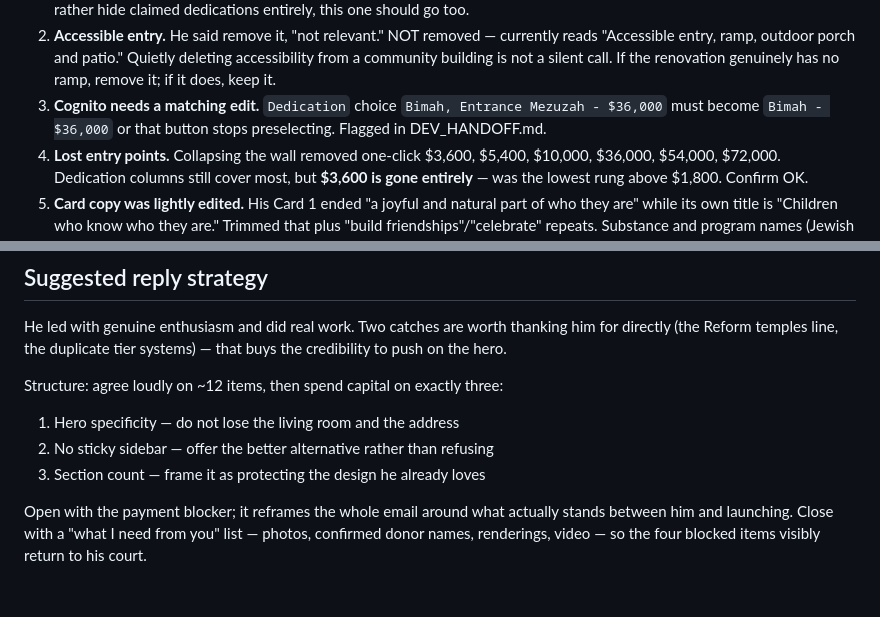
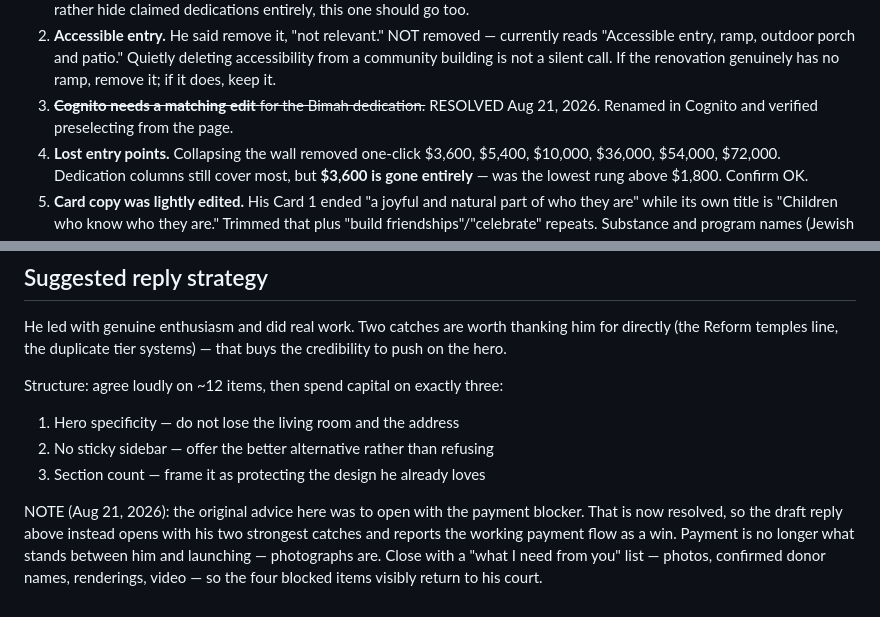
Before and after one commit to web-mk/glencoe-capital-campaign, a Markdown page: CAMPAIGN_FEEDBACK_TRIAGE.md, 2 parts joined by grey strips. Rendered like a GitHub page.

```diff
--- a/CAMPAIGN_FEEDBACK_TRIAGE.md
+++ b/CAMPAIGN_FEEDBACK_TRIAGE.md
@@ -94,9 +103,8 @@ Collapsing to four is a genuine simplification.
    currently reads "Accessible entry, ramp, outdoor porch and patio." Quietly
    deleting accessibility from a community building is not a silent call. If the
    renovation genuinely has no ramp, remove it; if it does, keep it.
-3. **Cognito needs a matching edit.** `Dedication` choice
-   `Bimah, Entrance Mezuzah - $36,000` must become `Bimah - $36,000` or that
-   button stops preselecting. Flagged in DEV_HANDOFF.md.
+3. ~~**Cognito needs a matching edit** for the Bimah dedication.~~ RESOLVED
+   Aug 21, 2026. Renamed in Cognito and verified preselecting from the page.
 4. **Lost entry points.** Collapsing the wall removed one-click $3,600, $5,400,
    $10,000, $36,000, $54,000, $72,000. Dedication columns still cover most, but
    **$3,600 is gone entirely** — was the lowest rung above $1,800. Confirm OK.
@@ -375,7 +370,9 @@ Structure: agree loudly on ~12 items, then spend capital on exactly three:
 2. No sticky sidebar — offer the better alternative rather than refusing
 3. Section count — frame it as protecting the design he already loves
 
-Open with the payment blocker; it reframes the whole email around what actually
-stands between him and launching. Close with a "what I need from you" list —
+NOTE (Aug 21, 2026): the original advice here was to open with the payment
+blocker. That is now resolved, so the draft reply above instead opens with his
+two strongest catches and reports the working payment flow as a win. Payment is
+no longer what stands between him and launching — photographs are. Close with a "what I need from you" list —
 photos, confirmed donor names, renderings, video — so the four blocked items
 visibly return to his court.
```
Also changed, not shown: other parts of CAMPAIGN_FEEDBACK_TRIAGE.md (+45 -49 lines).
